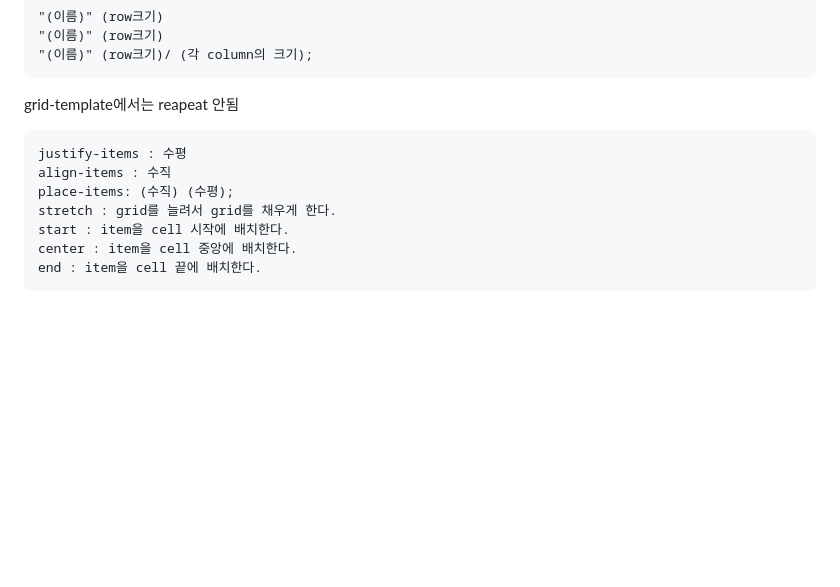
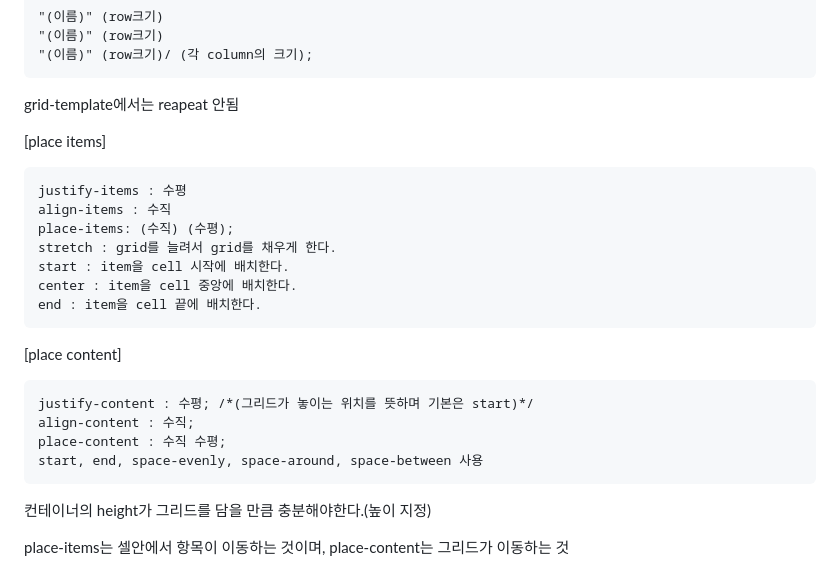
Before and after one commit to thejam2/cssLayout, a Markdown page: README.md, the part around the change. GitHub-like rendering; blank space fills up the shorter version.

````diff
--- a/README.md
+++ b/README.md
@@ -169,6 +169,8 @@ fr값 비율로 공간을 나눈다.
 ```
 grid-template에서는 reapeat 안됨
 
+
+[place items]
 ```
 justify-items : 수평
 align-items : 수직
@@ -178,3 +180,15 @@ start : item을 cell 시작에 배치한다.
 center : item을 cell 중앙에 배치한다.
 end : item을 cell 끝에 배치한다.
 ```
+
+[place content]
+```
+justify-content : 수평; /*(그리드가 놓이는 위치를 뜻하며 기본은 start)*/
+align-content : 수직;
+place-content : 수직 수평;
+start, end, space-evenly, space-around, space-between 사용
+```
+
+컨테이너의 height가 그리드를 담을 만큼 충분해야한다.(높이 지정)
+
+place-items는 셀안에서 항목이 이동하는 것이며, place-content는 그리드가 이동하는 것
````
